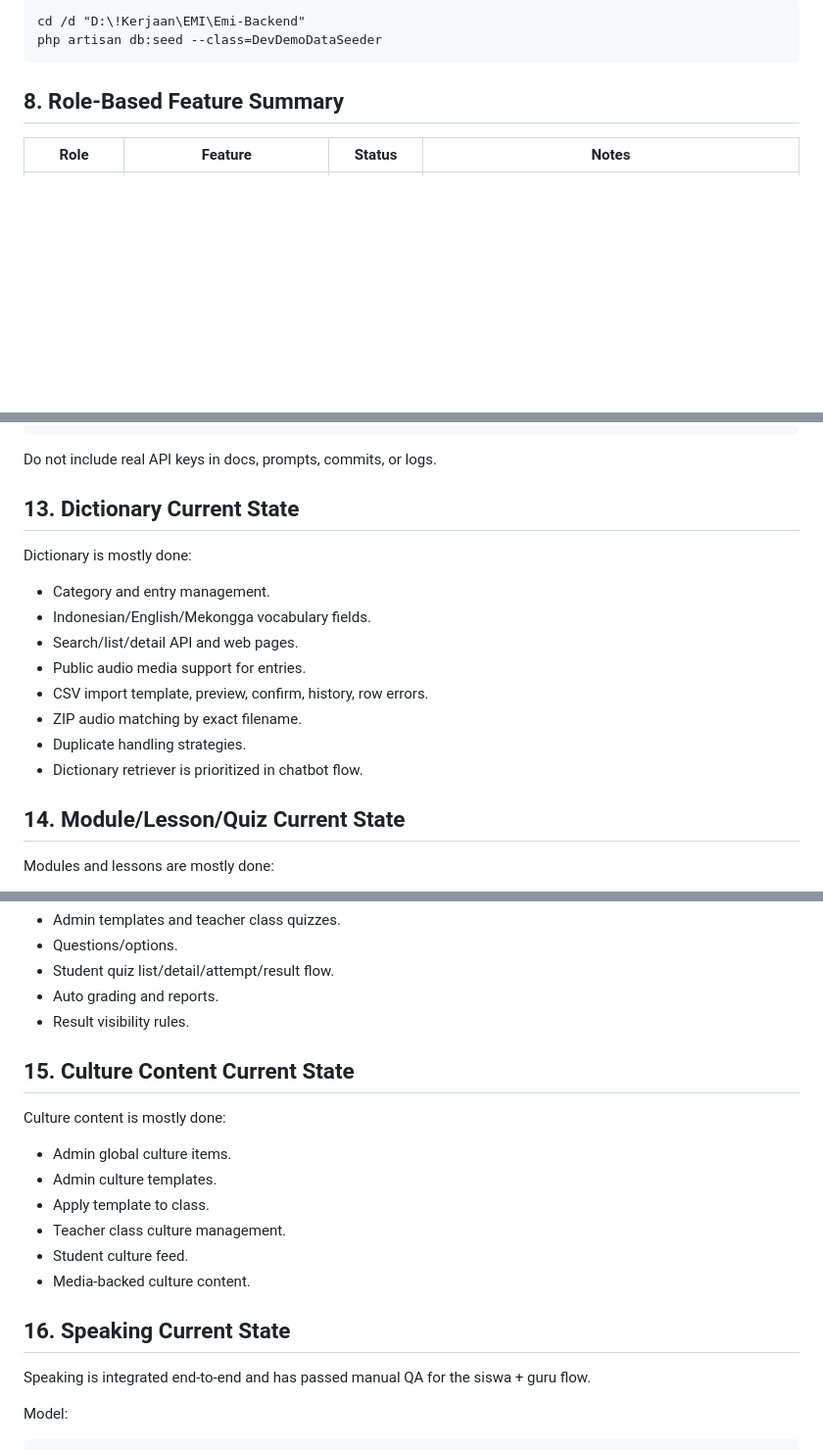
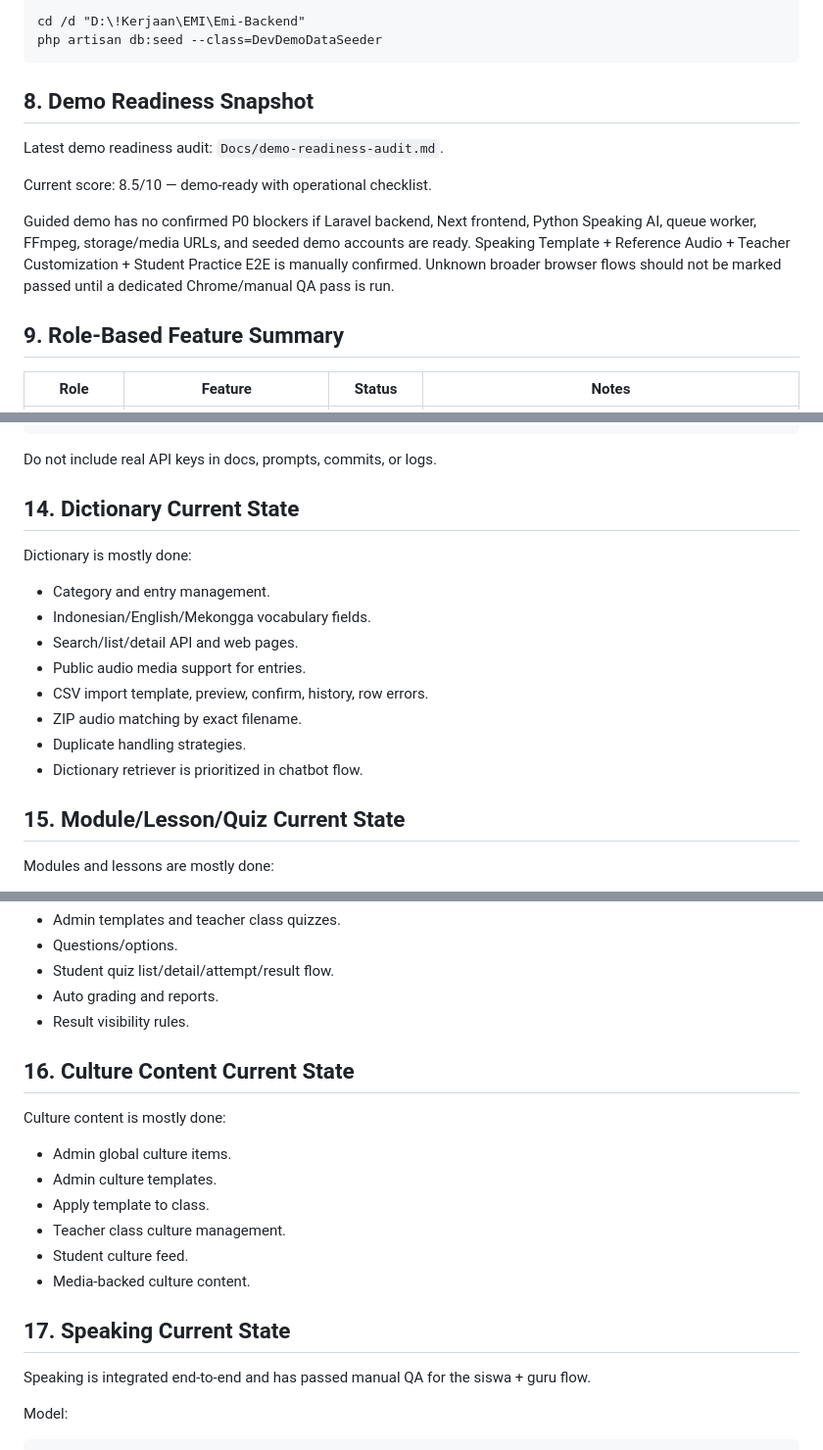
Before and after one commit to fadzz-code/EMI, a Markdown page: Docs/current-project-handover.md, 3 parts joined by grey strips. Shown at 98% size. Drawn GitHub-style; blank space fills up the shorter version.

````diff
--- a/Docs/current-project-handover.md
+++ b/Docs/current-project-handover.md
@@ -136,7 +137,15 @@ cd /d "D:\!Kerjaan\EMI\Emi-Backend"
 php artisan db:seed --class=DevDemoDataSeeder
 ```
 
-## 8. Role-Based Feature Summary
+## 8. Demo Readiness Snapshot
+
+Latest demo readiness audit: `Docs/demo-readiness-audit.md`.
+
+Current score: 8.5/10 — demo-ready with operational checklist.
+
+Guided demo has no confirmed P0 blockers if Laravel backend, Next frontend, Python Speaking AI, queue worker, FFmpeg, storage/media URLs, and seeded demo accounts are ready. Speaking Template + Reference Audio + Teacher Customization + Student Practice E2E is manually confirmed. Unknown broader browser flows should not be marked passed until a dedicated Chrome/manual QA pass is run.
+
+## 9. Role-Based Feature Summary
 
 | Role | Feature | Status | Notes |
 |---|---|---|---|
@@ -219,7 +228,7 @@ php artisan ai:knowledge:embed --force
 
 Do not include real API keys in docs, prompts, commits, or logs.
 
-## 13. Dictionary Current State
+## 14. Dictionary Current State
 
 Dictionary is mostly done:
 
@@ -232,7 +241,7 @@ Dictionary is mostly done:
 - Duplicate handling strategies.
 - Dictionary retriever is prioritized in chatbot flow.
 
-## 14. Module/Lesson/Quiz Current State
+## 15. Module/Lesson/Quiz Current State
 
 Modules and lessons are mostly done:
 
@@ -249,7 +258,7 @@ Quizzes are mostly done:
 - Auto grading and reports.
 - Result visibility rules.
 
-## 15. Culture Content Current State
+## 16. Culture Content Current State
 
 Culture content is mostly done:
 
@@ -260,7 +269,7 @@ Culture content is mostly done:
 - Student culture feed.
 - Media-backed culture content.
 
-## 16. Speaking Current State
+## 17. Speaking Current State
 
 Speaking is integrated end-to-end and has passed manual QA for the siswa + guru flow.
 
````
Also changed, not shown: other parts of Docs/current-project-handover.md (+19 -17 lines), Docs/demo-readiness-audit.md (added, +177 -0 lines), Docs/progressbar.md (+2 -1 lines).
